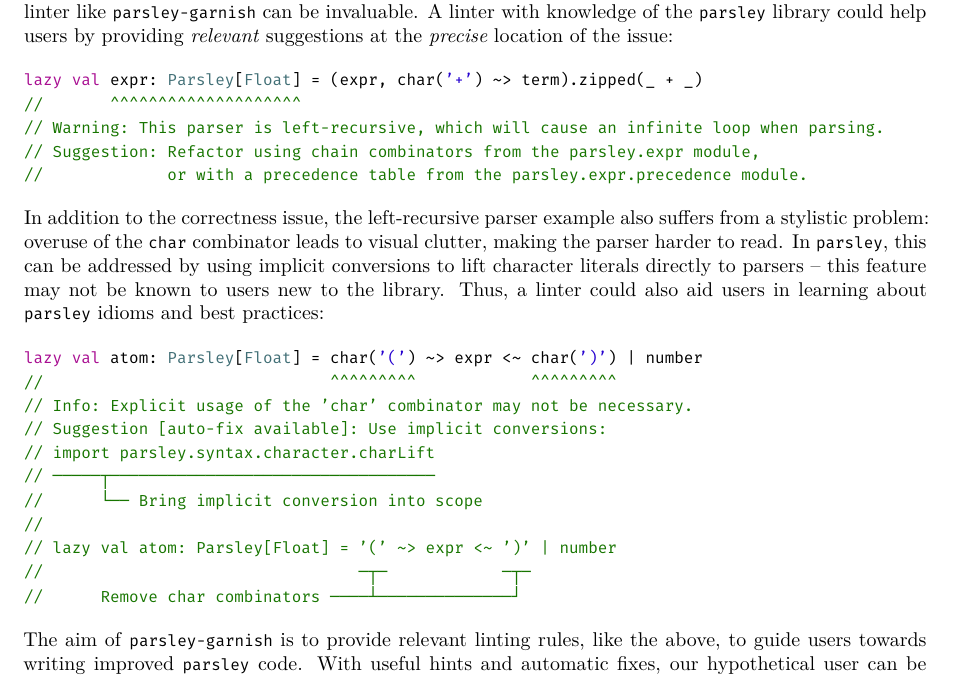
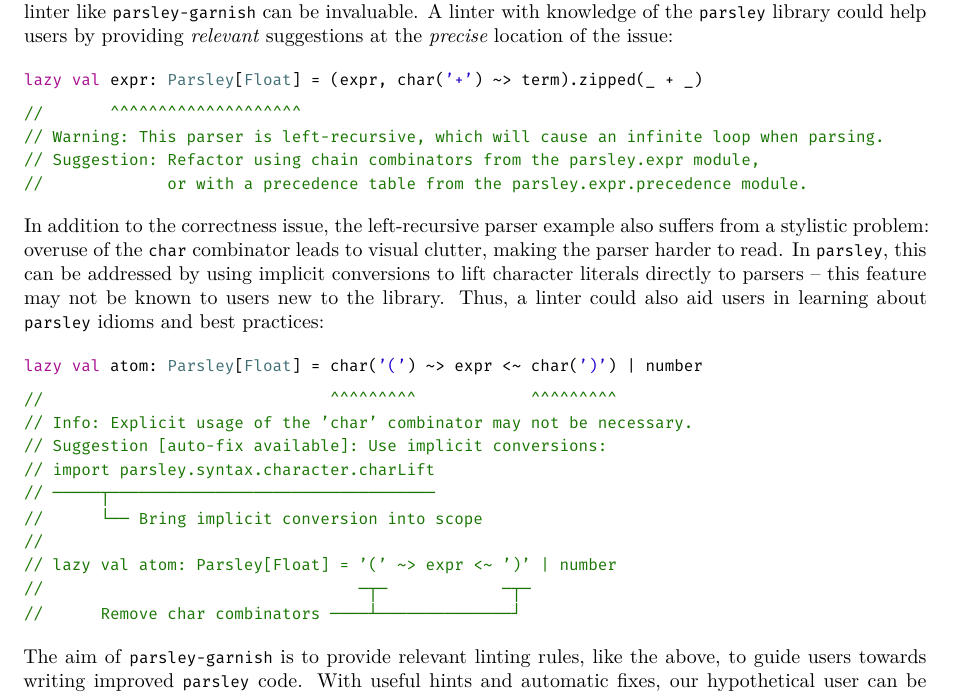
Before and after one commit to roccojiang/parsley-garnish-report, a LaTeX document (src/introduction/introduction.tex): part of page 2 of 3, cut so that both start at the same text. Compiled offline with XeLaTeX.

Commit message:
bollocks

```diff
--- a/src/introduction/introduction.tex
+++ b/src/introduction/introduction.tex
@@ -66,7 +66,7 @@ A linter with knowledge of the \texttt{parsley} library could help users by prov
 \begin{minted}{scala}
 lazy val expr: Parsley[Float] = (expr, char('+') ~> term).zipped(_ + _)
 \end{minted}
-\vspace{-4ex}
+\vspace{-3ex}
 \begin{minted}[baselinestretch=1]{scala}
 //       ^^^^^^^^^^^^^^^^^^^^
 // Warning: This parser is left-recursive, which will cause an infinite loop when parsing.
@@ -81,7 +81,7 @@ Thus, a linter could also aid users in learning about \texttt{parsley} idioms an
 \begin{minted}{scala}
 lazy val atom: Parsley[Float] = char('(') ~> expr <~ char(')') | number
 \end{minted}
-\vspace{-4ex}
+\vspace{-3ex}
 \begin{minted}[baselinestretch=1]{scala}
 //                              ^^^^^^^^^            ^^^^^^^^^
 // Info: Explicit usage of the 'char' combinator may not be necessary.
```
